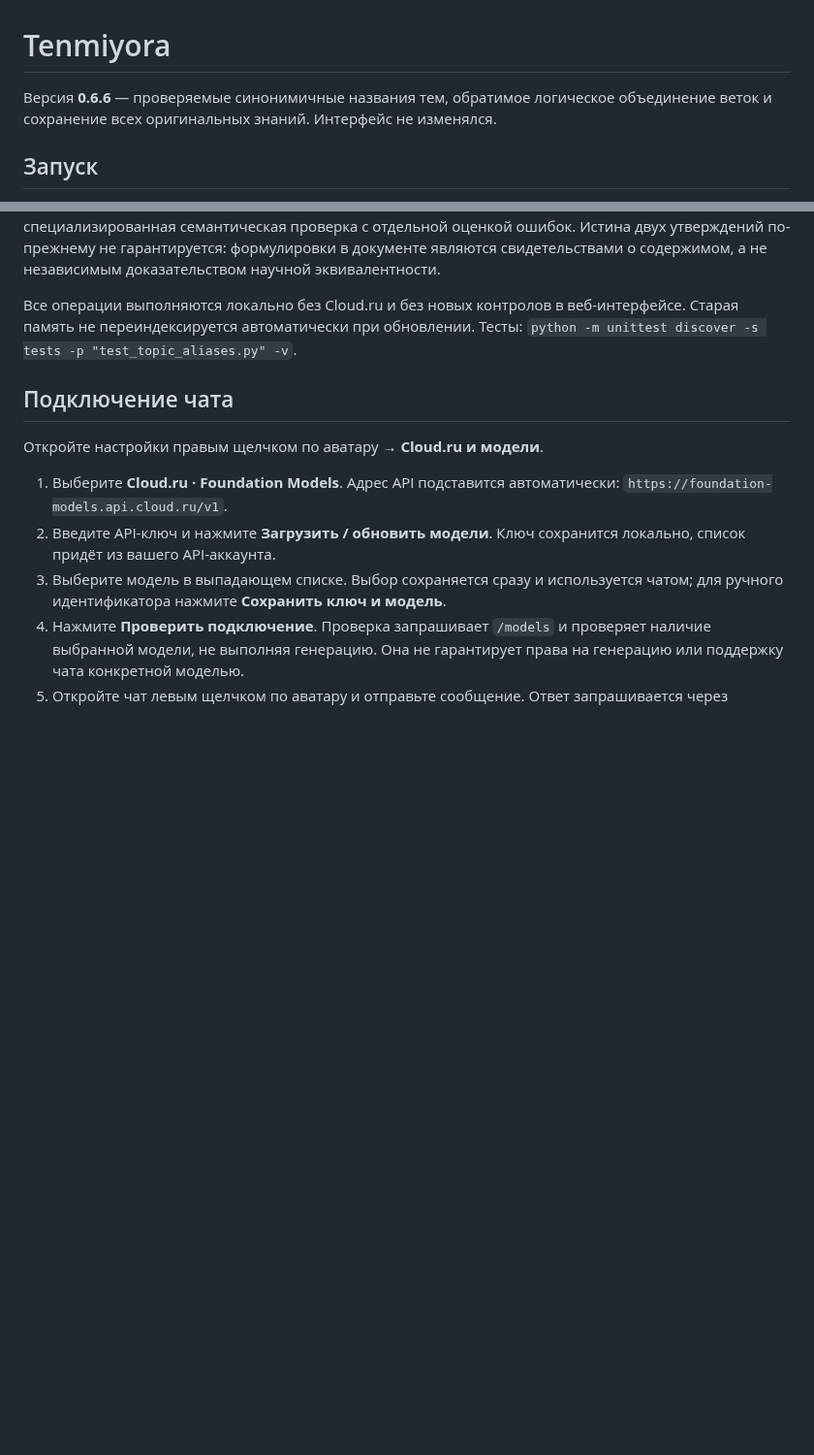
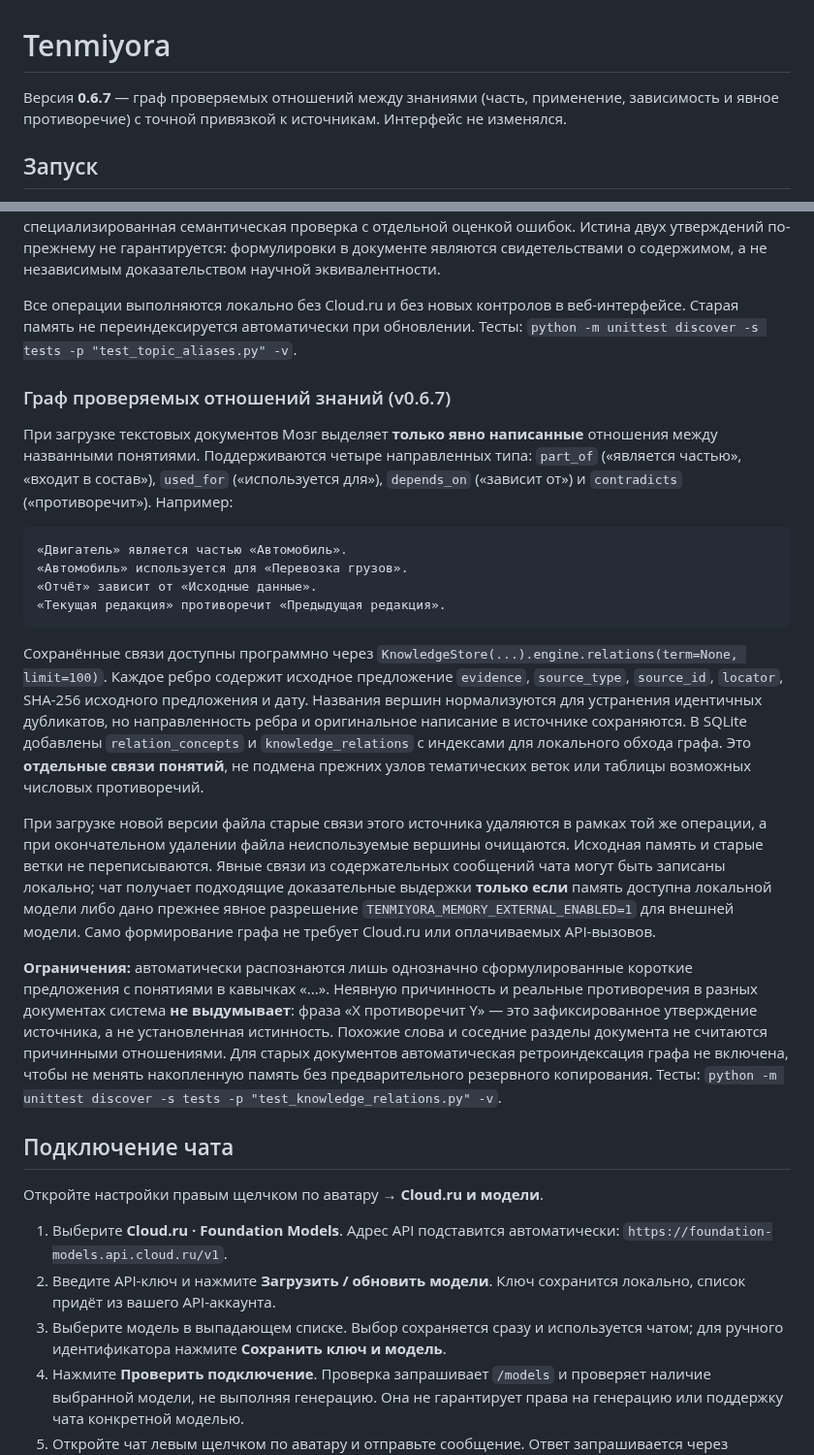
Before and after one commit to Aspksa/Tenmiyora, a Markdown page: README.md, 2 parts joined by grey strips. Shown at 97% size. GitHub-like rendering; blank space fills up the shorter version.

Commit message:
Документировать четыре отношения графа, подтверждения источника и границы автоматического анализа

````diff
--- a/README.md
+++ b/README.md
@@ -1,6 +1,6 @@
 # Tenmiyora
 
-Версия **0.6.6** — проверяемые синонимичные названия тем, обратимое логическое объединение веток и сохранение всех оригинальных знаний. Интерфейс не изменялся.
+Версия **0.6.7** — граф проверяемых отношений между знаниями (часть, применение, зависимость и явное противоречие) с точной привязкой к источникам. Интерфейс не изменялся.
 
 ## Запуск
 
@@ -156,6 +156,23 @@ Tenmiyora сохраняет обе цитаты, их источник и св
 
 Все операции выполняются локально без Cloud.ru и без новых контролов в веб-интерфейсе. Старая память не переиндексируется автоматически при обновлении. Тесты: `python -m unittest discover -s tests -p "test_topic_aliases.py" -v`.
 
+### Граф проверяемых отношений знаний (v0.6.7)
+
+При загрузке текстовых документов Мозг выделяет **только явно написанные** отношения между названными понятиями. Поддерживаются четыре направленных типа: `part_of` («является частью», «входит в состав»), `used_for` («используется для»), `depends_on` («зависит от») и `contradicts` («противоречит»). Например:
+
+```text
+«Двигатель» является частью «Автомобиль».
+«Автомобиль» используется для «Перевозка грузов».
+«Отчёт» зависит от «Исходные данные».
+«Текущая редакция» противоречит «Предыдущая редакция».
+```
+
+Сохранённые связи доступны программно через `KnowledgeStore(...).engine.relations(term=None, limit=100)`. Каждое ребро содержит исходное предложение `evidence`, `source_type`, `source_id`, `locator`, SHA-256 исходного предложения и дату. Названия вершин нормализуются для устранения идентичных дубликатов, но направленность ребра и оригинальное написание в источнике сохраняются. В SQLite добавлены `relation_concepts` и `knowledge_relations` с индексами для локального обхода графа. Это **отдельные связи понятий**, не подмена прежних узлов тематических веток или таблицы возможных числовых противоречий.
+
+При загрузке новой версии файла старые связи этого источника удаляются в рамках той же операции, а при окончательном удалении файла неиспользуемые вершины очищаются. Исходная память и старые ветки не переписываются. Явные связи из содержательных сообщений чата могут быть записаны локально; чат получает подходящие доказательные выдержки **только если** память доступна локальной модели либо дано прежнее явное разрешение `TENMIYORA_MEMORY_EXTERNAL_ENABLED=1` для внешней модели. Само формирование графа не требует Cloud.ru или оплачиваемых API-вызовов.
+
+**Ограничения:** автоматически распознаются лишь однозначно сформулированные короткие предложения с понятиями в кавычках «...». Неявную причинность и реальные противоречия в разных документах система **не выдумывает**: фраза «X противоречит Y» — это зафиксированное утверждение источника, а не установленная истинность. Похожие слова и соседние разделы документа не считаются причинными отношениями. Для старых документов автоматическая ретроиндексация графа не включена, чтобы не менять накопленную память без предварительного резервного копирования. Тесты: `python -m unittest discover -s tests -p "test_knowledge_relations.py" -v`.
+
 ## Подключение чата
 
 Откройте настройки правым щелчком по аватару → **Cloud.ru и модели**.
````
